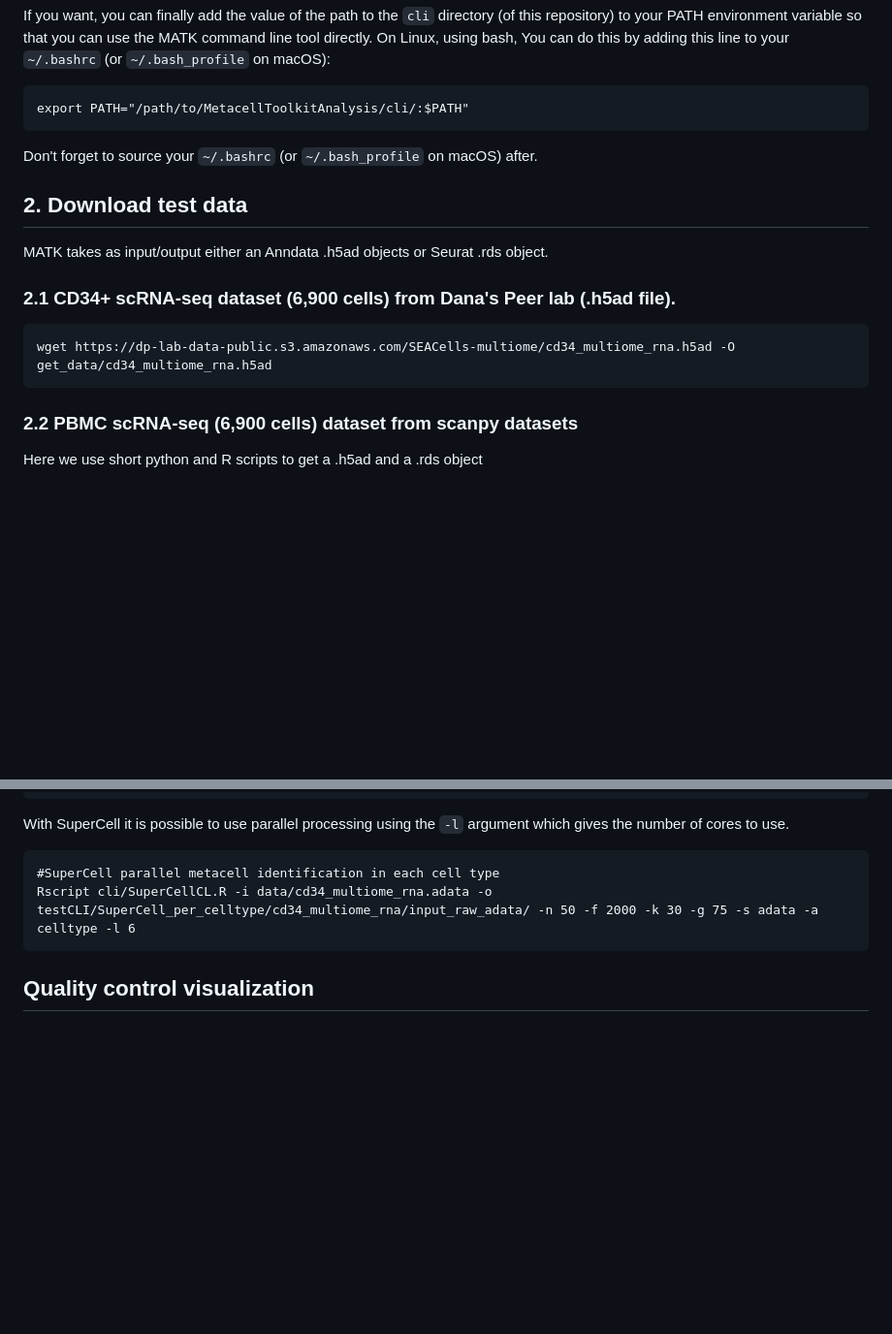
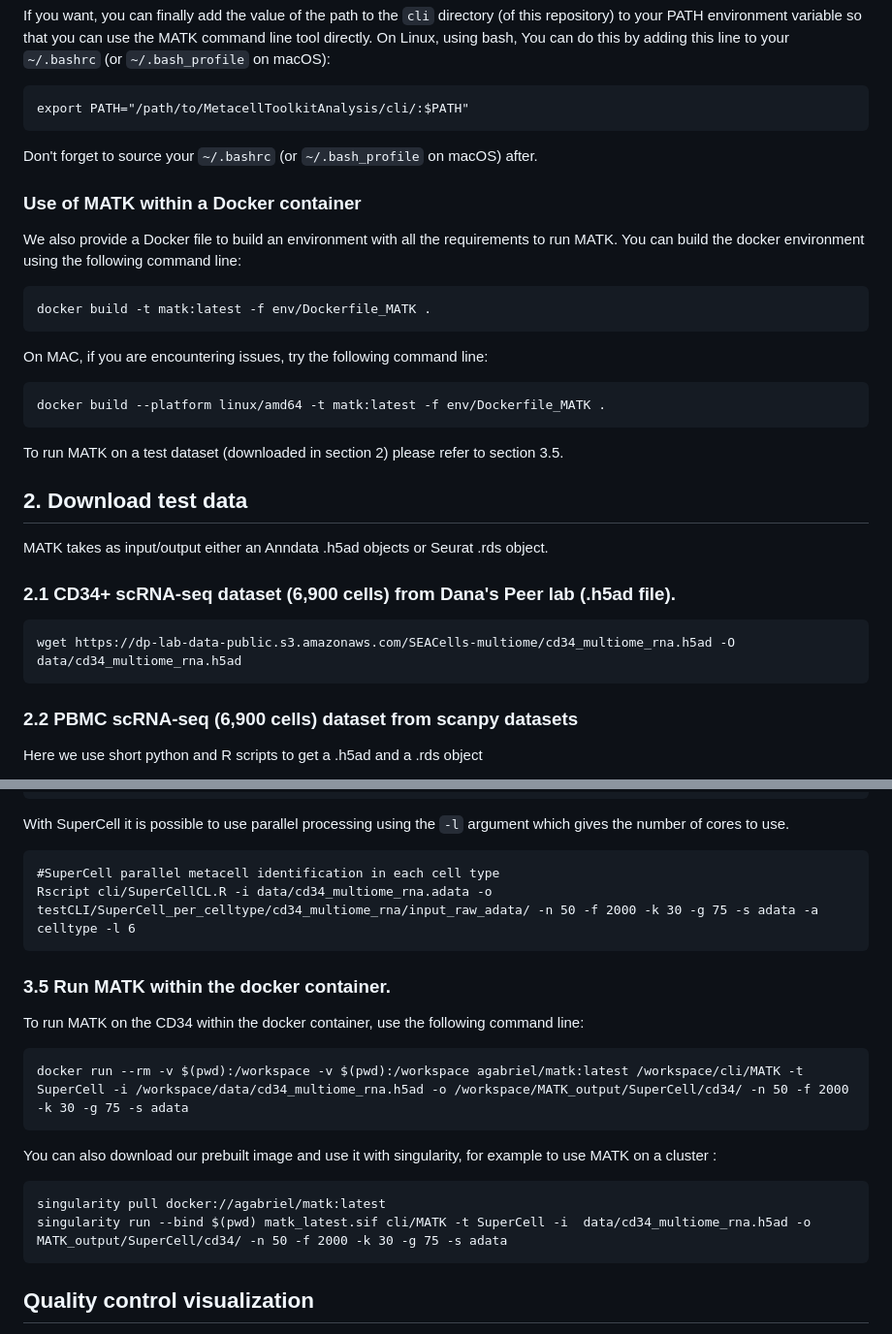
Before and after one commit to GfellerLab/MetacellAnalysisToolkit, a Markdown page: README.md, 2 parts joined by grey strips. Shown: that part at 97% size. Drawn GitHub-style; blank space fills up the shorter version.

Commit message:
Update README.md with docker info

```diff
--- a/README.md
+++ b/README.md
@@ -43,13 +43,25 @@ If you want, you can finally add the value of the path to the `cli` directory (o
 
 Don't forget to source your `~/.bashrc` (or `~/.bash_profile` on macOS) after.
 
+### Use of MATK within a Docker container
+
+We also provide a Docker file to build an environment with all the requirements to run MATK. You can build the docker environment using the following command line:
+
+    docker build -t matk:latest -f env/Dockerfile_MATK .
+
+On MAC, if you are encountering issues, try the following command line:
+
+    docker build --platform linux/amd64 -t matk:latest -f env/Dockerfile_MATK .
+
+To run MATK on a test dataset (downloaded in section 2) please refer to section 3.5.
+
 ## 2. Download test data
 
 MATK takes as input/output either an Anndata .h5ad objects or Seurat .rds object.
 
 ### 2.1 CD34+ scRNA-seq dataset (6,900 cells) from Dana's Peer lab (.h5ad file).
 
-    wget https://dp-lab-data-public.s3.amazonaws.com/SEACells-multiome/cd34_multiome_rna.h5ad -O get_data/cd34_multiome_rna.h5ad
+    wget https://dp-lab-data-public.s3.amazonaws.com/SEACells-multiome/cd34_multiome_rna.h5ad -O data/cd34_multiome_rna.h5ad
 
 ### 2.2 PBMC scRNA-seq (6,900 cells) dataset from scanpy datasets
 
@@ -140,6 +152,17 @@ With SuperCell it is possible to use parallel processing using the `-l` argument
     #SuperCell parallel metacell identification in each cell type
     Rscript cli/SuperCellCL.R -i data/cd34_multiome_rna.adata -o testCLI/SuperCell_per_celltype/cd34_multiome_rna/input_raw_adata/ -n 50 -f 2000 -k 30 -g 75 -s adata -a celltype -l 6
 
+### 3.5 Run MATK within the docker container.
+
+To run MATK on the CD34 within the docker container, use the following command line:
+
+    docker run --rm -v $(pwd):/workspace -v $(pwd):/workspace agabriel/matk:latest /workspace/cli/MATK -t SuperCell -i /workspace/data/cd34_multiome_rna.h5ad -o /workspace/MATK_output/SuperCell/cd34/ -n 50 -f 2000 -k 30 -g 75 -s adata
+
+You can also download our prebuilt image and use it with singularity, for example to use MATK on a cluster :
+
+    singularity pull docker://agabriel/matk:latest
+    singularity run --bind $(pwd) matk_latest.sif cli/MATK -t SuperCell -i  data/cd34_multiome_rna.h5ad -o MATK_output/SuperCell/cd34/ -n 50 -f 2000 -k 30 -g 75 -s adata
+
 ## Quality control visualization
 
 [Perform quality controls on metacells using MetacellAnalysisToolkit R package](https://github.com/GfellerLab/MetacellAnalysisToolkit/blob/main/vignettes/MetacellAnalysisToolkit_vignette.md)
```
